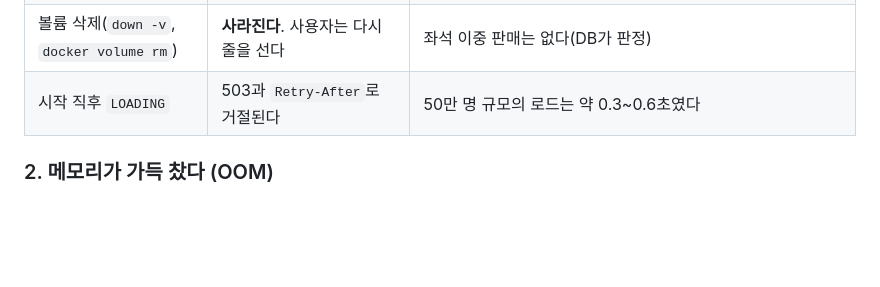
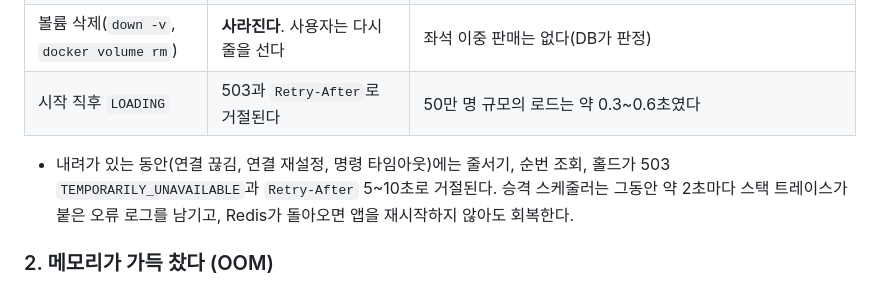
Before and after one commit to KTH1007/ticket-rush, a Markdown page: docs/runbook/redis-failure-handling.md, the part around the change. GitHub-like rendering; blank space fills up the shorter version.

Commit message:
docs: Redis 장애 중 응답을 런북에 추가 (#177)
Claude-Session: https://claude.ai/code/session_01JHCD7y1F7LJcJzrQEsBoBF

```diff
--- a/docs/runbook/redis-failure-handling.md
+++ b/docs/runbook/redis-failure-handling.md
@@ -23,6 +23,8 @@ Redis에는 대기열(순번, 토큰, 활성 키)과 좌석 선점의 1차 필
 | 컨테이너 재생성(`down` 뒤 `up`, 이미지 교체) | **남는다**. 이름 있는 볼륨에 있다 | 볼륨이 없던 컨테이너는 재생성하면 비어서 시작한다 |
 | 볼륨 삭제(`down -v`, `docker volume rm`) | **사라진다**. 사용자는 다시 줄을 선다 | 좌석 이중 판매는 없다(DB가 판정) |
 | 시작 직후 `LOADING` | 503과 `Retry-After`로 거절된다 | 50만 명 규모의 로드는 약 0.3\~0.6초였다 |
+
+- 내려가 있는 동안(연결 끊김, 연결 재설정, 명령 타임아웃)에는 줄서기, 순번 조회, 홀드가 503 `TEMPORARILY_UNAVAILABLE`과 `Retry-After` 5\~10초로 거절된다. 승격 스케줄러는 그동안 약 2초마다 스택 트레이스가 붙은 오류 로그를 남기고, Redis가 돌아오면 앱을 재시작하지 않아도 회복한다.
 
 ### 2. 메모리가 가득 찼다 (OOM)
 
```
